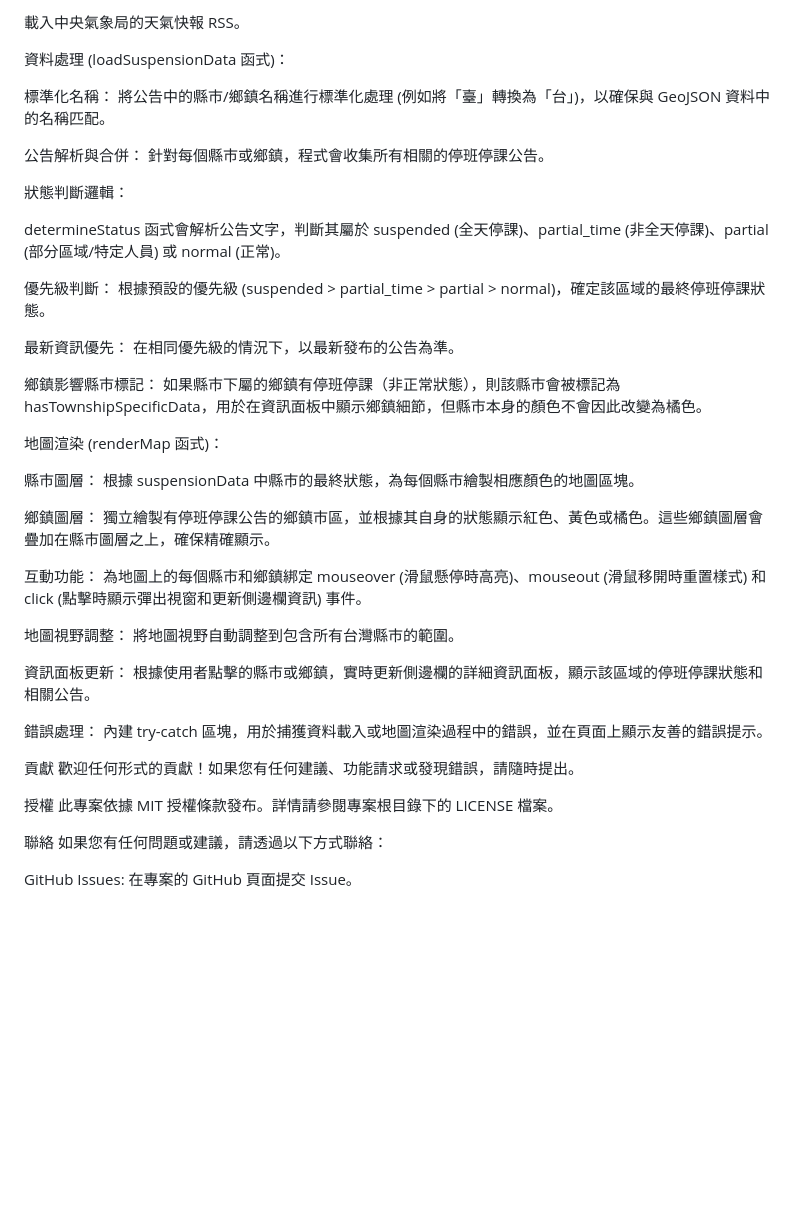
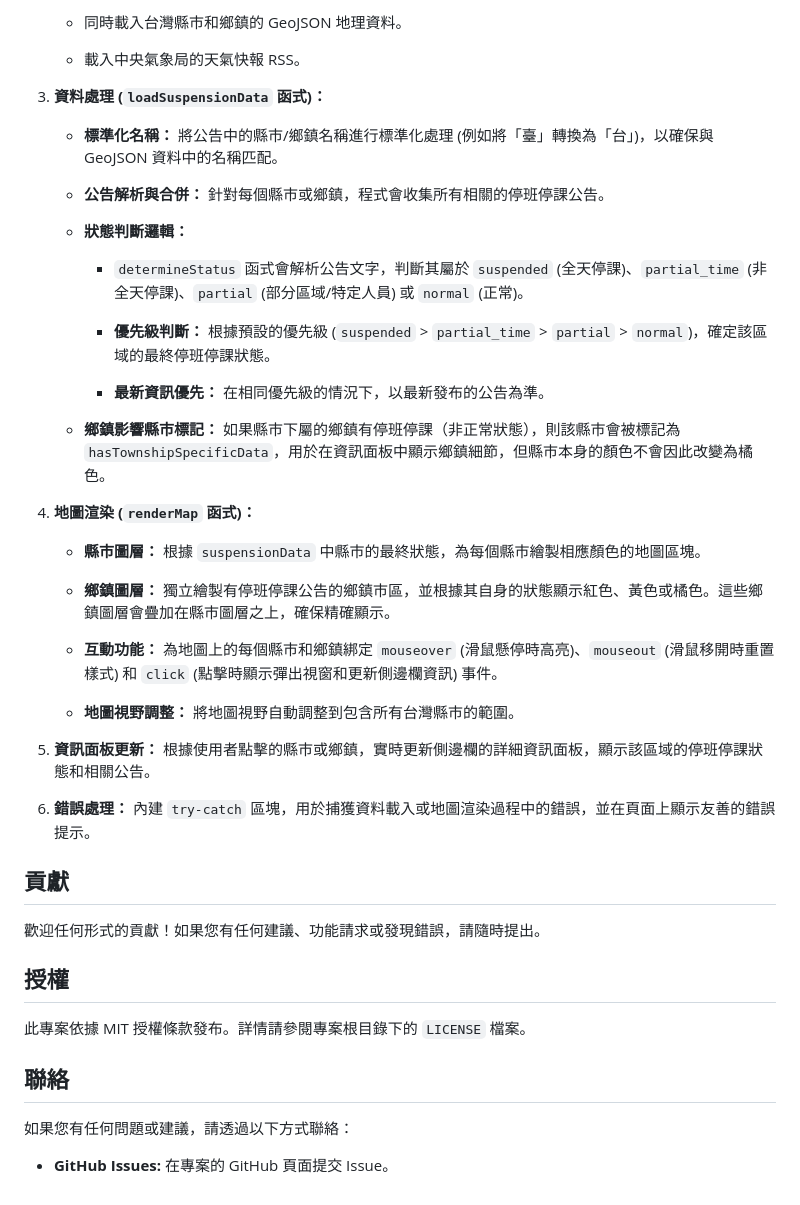
Before and after one commit to RBeeChen/Taiwan-Go-or-Not-to-GO, a Markdown page: README.md, the part around one of its changes. Drawn GitHub-style; blank space fills up the shorter version.

```diff
--- a/README.md
+++ b/README.md
@@ -79,43 +84,48 @@ Leaflet.js: 輕量級且功能強大的互動式地圖函式庫。
 
-載入中央氣象局的天氣快報 RSS。
+   * 同時載入台灣縣市和鄉鎮的 GeoJSON 地理資料。
 
-資料處理 (loadSuspensionData 函式)：
+   * 載入中央氣象局的天氣快報 RSS。
 
-標準化名稱： 將公告中的縣市/鄉鎮名稱進行標準化處理 (例如將「臺」轉換為「台」)，以確保與 GeoJSON 資料中的名稱匹配。
+3. **資料處理 (`loadSuspensionData` 函式)：**
 
-公告解析與合併： 針對每個縣市或鄉鎮，程式會收集所有相關的停班停課公告。
+   * **標準化名稱：** 將公告中的縣市/鄉鎮名稱進行標準化處理 (例如將「臺」轉換為「台」)，以確保與 GeoJSON 資料中的名稱匹配。
 
-狀態判斷邏輯：
+   * **公告解析與合併：** 針對每個縣市或鄉鎮，程式會收集所有相關的停班停課公告。
 
-determineStatus 函式會解析公告文字，判斷其屬於 suspended (全天停課)、partial_time (非全天停課)、partial (部分區域/特定人員) 或 normal (正常)。
+   * **狀態判斷邏輯：**
 
-優先級判斷： 根據預設的優先級 (suspended > partial_time > partial > normal)，確定該區域的最終停班停課狀態。
+     * `determineStatus` 函式會解析公告文字，判斷其屬於 `suspended` (全天停課)、`partial_time` (非全天停課)、`partial` (部分區域/特定人員) 或 `normal` (正常)。
 
-最新資訊優先： 在相同優先級的情況下，以最新發布的公告為準。
+     * **優先級判斷：** 根據預設的優先級 (`suspended` > `partial_time` > `partial` > `normal`)，確定該區域的最終停班停課狀態。
 
-鄉鎮影響縣市標記： 如果縣市下屬的鄉鎮有停班停課（非正常狀態），則該縣市會被標記為 hasTownshipSpecificData，用於在資訊面板中顯示鄉鎮細節，但縣市本身的顏色不會因此改變為橘色。
+     * **最新資訊優先：** 在相同優先級的情況下，以最新發布的公告為準。
 
-地圖渲染 (renderMap 函式)：
+   * **鄉鎮影響縣市標記：** 如果縣市下屬的鄉鎮有停班停課（非正常狀態），則該縣市會被標記為 `hasTownshipSpecificData`，用於在資訊面板中顯示鄉鎮細節，但縣市本身的顏色不會因此改變為橘色。
 
-縣市圖層： 根據 suspensionData 中縣市的最終狀態，為每個縣市繪製相應顏色的地圖區塊。
+4. **地圖渲染 (`renderMap` 函式)：**
 
-鄉鎮圖層： 獨立繪製有停班停課公告的鄉鎮市區，並根據其自身的狀態顯示紅色、黃色或橘色。這些鄉鎮圖層會疊加在縣市圖層之上，確保精確顯示。
+   * **縣市圖層：** 根據 `suspensionData` 中縣市的最終狀態，為每個縣市繪製相應顏色的地圖區塊。
 
-互動功能： 為地圖上的每個縣市和鄉鎮綁定 mouseover (滑鼠懸停時高亮)、mouseout (滑鼠移開時重置樣式) 和 click (點擊時顯示彈出視窗和更新側邊欄資訊) 事件。
+   * **鄉鎮圖層：** 獨立繪製有停班停課公告的鄉鎮市區，並根據其自身的狀態顯示紅色、黃色或橘色。這些鄉鎮圖層會疊加在縣市圖層之上，確保精確顯示。
 
-地圖視野調整： 將地圖視野自動調整到包含所有台灣縣市的範圍。
+   * **互動功能：** 為地圖上的每個縣市和鄉鎮綁定 `mouseover` (滑鼠懸停時高亮)、`mouseout` (滑鼠移開時重置樣式) 和 `click` (點擊時顯示彈出視窗和更新側邊欄資訊) 事件。
 
-資訊面板更新： 根據使用者點擊的縣市或鄉鎮，實時更新側邊欄的詳細資訊面板，顯示該區域的停班停課狀態和相關公告。
+   * **地圖視野調整：** 將地圖視野自動調整到包含所有台灣縣市的範圍。
 
-錯誤處理： 內建 try-catch 區塊，用於捕獲資料載入或地圖渲染過程中的錯誤，並在頁面上顯示友善的錯誤提示。
+5. **資訊面板更新：** 根據使用者點擊的縣市或鄉鎮，實時更新側邊欄的詳細資訊面板，顯示該區域的停班停課狀態和相關公告。
 
-貢獻
+6. **錯誤處理：** 內建 `try-catch` 區塊，用於捕獲資料載入或地圖渲染過程中的錯誤，並在頁面上顯示友善的錯誤提示。
+
+## 貢獻
+
 歡迎任何形式的貢獻！如果您有任何建議、功能請求或發現錯誤，請隨時提出。
 
-授權
-此專案依據 MIT 授權條款發布。詳情請參閱專案根目錄下的 LICENSE 檔案。
+## 授權
 
-聯絡
+此專案依據 MIT 授權條款發布。詳情請參閱專案根目錄下的 `LICENSE` 檔案。
+
+## 聯絡
+
 如果您有任何問題或建議，請透過以下方式聯絡：
 
-GitHub Issues: 在專案的 GitHub 頁面提交 Issue。
+* **GitHub Issues:** 在專案的 GitHub 頁面提交 Issue。
```
Also changed, not shown: other parts of README.md (+45 -40 lines).
